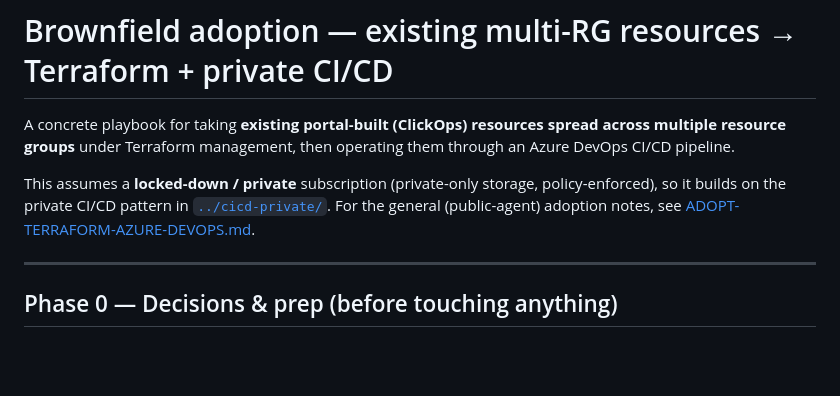
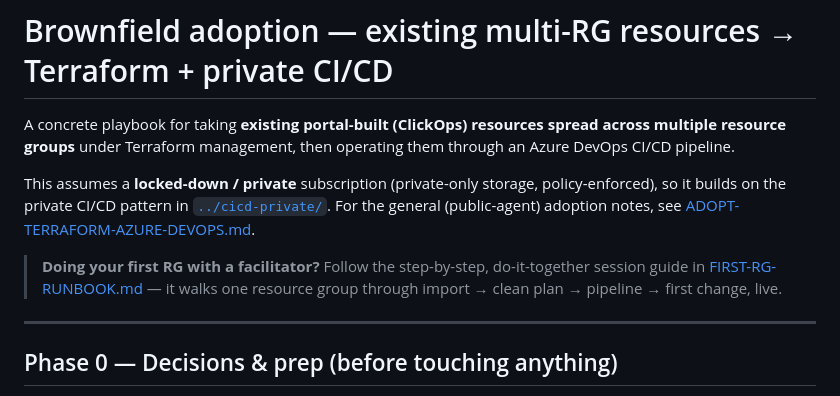
Before and after one commit to melaryan94/netops-commscope-repro, a Markdown page: docs/BROWNFIELD-ADOPTION.md, the part around the change. Rendered like a GitHub page; blank space fills up the shorter version.

Commit message:
docs: add FIRST-RG-RUNBOOK.md (facilitator hand-holding guide for the first RG) + link from brownfield playbook

```diff
--- a/docs/BROWNFIELD-ADOPTION.md
+++ b/docs/BROWNFIELD-ADOPTION.md
@@ -8,6 +8,10 @@ This assumes a **locked-down / private** subscription (private-only storage,
 policy-enforced), so it builds on the private CI/CD pattern in
 [`../cicd-private/`](../cicd-private/). For the general (public-agent) adoption
 notes, see [ADOPT-TERRAFORM-AZURE-DEVOPS.md](ADOPT-TERRAFORM-AZURE-DEVOPS.md).
+
+> **Doing your first RG with a facilitator?** Follow the step-by-step, do-it-together
+> session guide in [FIRST-RG-RUNBOOK.md](FIRST-RG-RUNBOOK.md) — it walks one resource
+> group through import → clean plan → pipeline → first change, live.
 
 ---
 
```
Also changed, not shown: docs/FIRST-RG-RUNBOOK.md (added, +176 -0 lines).
